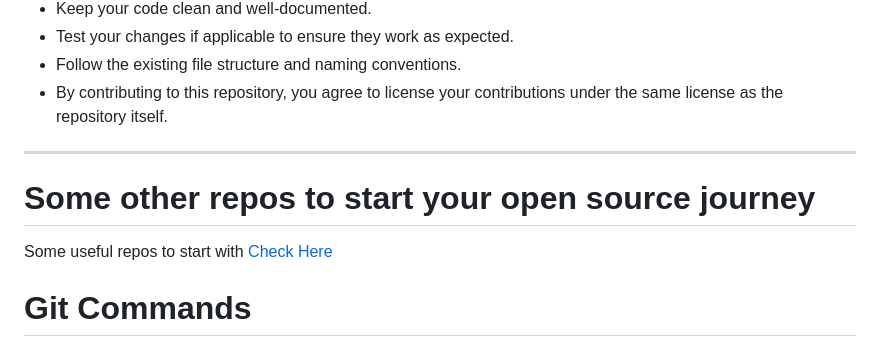
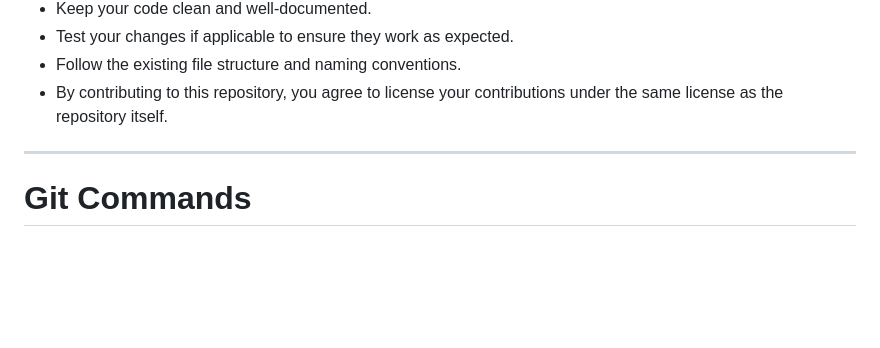
Before and after one commit to UzairHussain193/Xplore-Skills-Project-Website, a Markdown page: CONTRIBUTING.md, the part around the change. GitHub-like rendering; blank space fills up the shorter version.

Commit message:
updated contributing.ms

```diff
--- a/CONTRIBUTING.md
+++ b/CONTRIBUTING.md
@@ -34,10 +34,6 @@ Please follow these guidelines when contributing to this repository:
 - By contributing to this repository, you agree to license your contributions under the same license as the repository itself.
 
 ---
-# Some other repos to start your open source journey
-
-Some useful repos to start with [ Check Here](#🌠some-useful-repos🚀)
-
 # Git Commands
 Click to see the git commands you have to learn [Git Cheat Sheet](https://github.com/UzairHussain193/Get_Start_with_Contributions_Uzair_Hussain/blob/master/git_cheat_sheet.md)
 
```
